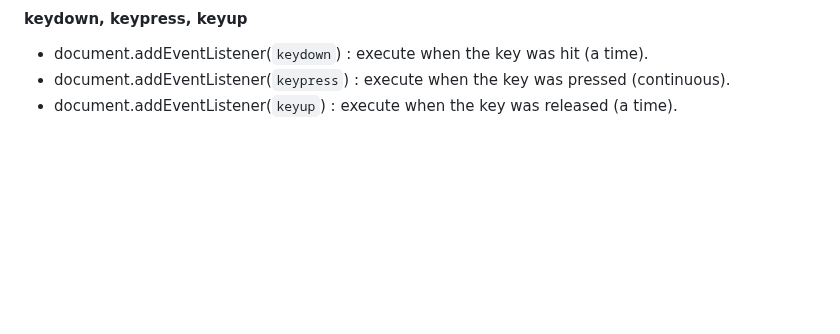
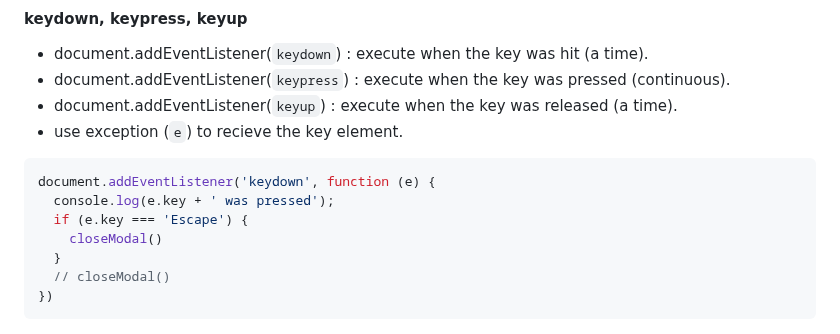
Before and after one commit to panithan-doe/JS-journey, a Markdown page: README.md, the part around the change. Rendered like a GitHub page; blank space fills up the shorter version.

Commit message:
Update README.md, finished modal project

````diff
--- a/README.md
+++ b/README.md
@@ -407,3 +407,13 @@ useful command <br>
 - document.addEventListener(`keydown`) : execute when the key was hit (a time).
 - document.addEventListener(`keypress`) : execute when the key was pressed (continuous).
 - document.addEventListener(`keyup`) : execute when the key was released (a time).
+- use exception (`e`) to recieve the key element.
+```javascript
+document.addEventListener('keydown', function (e) {
+  console.log(e.key + ' was pressed');
+  if (e.key === 'Escape') {
+    closeModal()
+  }
+  // closeModal()
+})
+```
````
